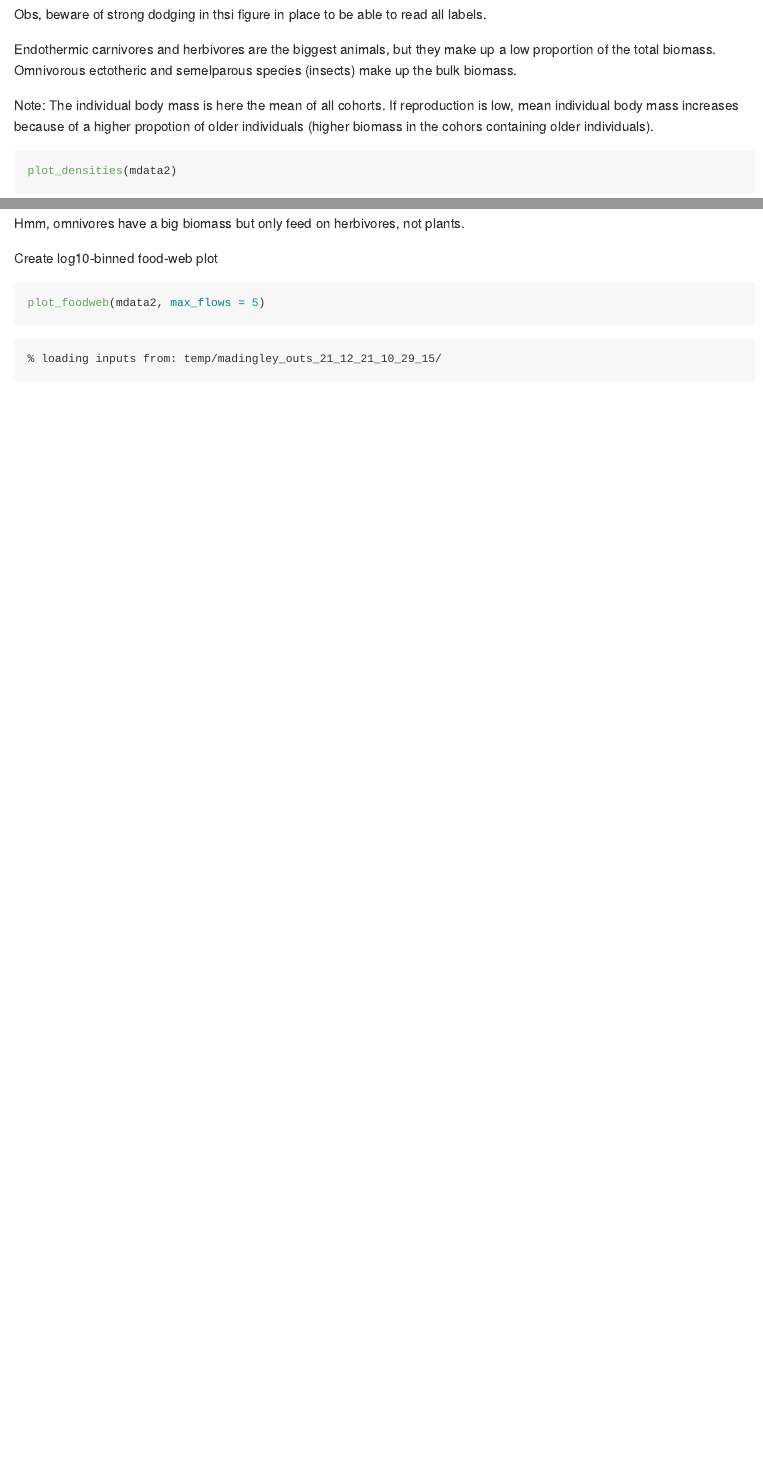
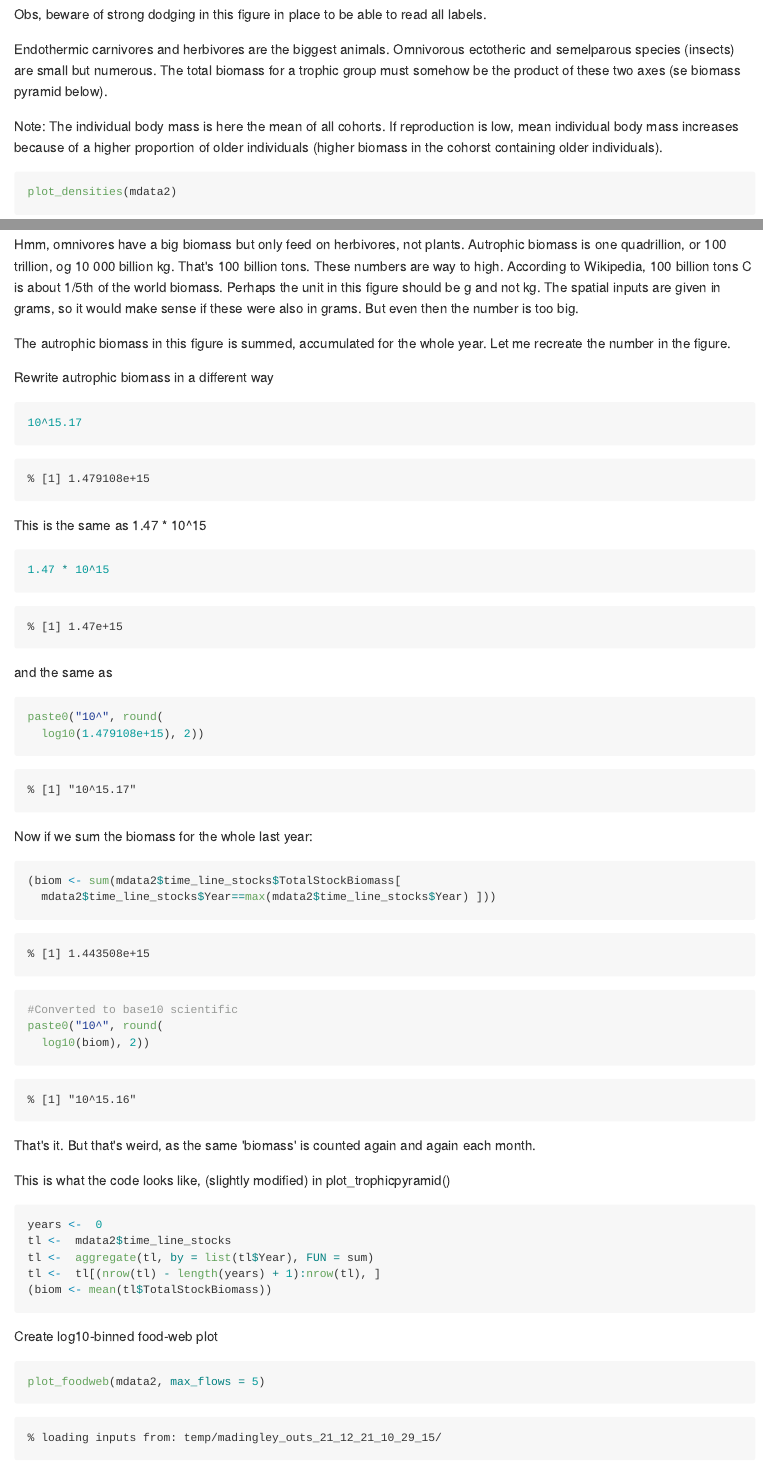
Before and after one commit to anders-kolstad/MadFates_Madingley, an R Markdown document (04-Norway_default_settings.Rmd): the page in a window 1100 px wide, from 3270 px down, and a second part further down, joined at a grey line. The pictures show the output file docs/04-Norway_default_settings.md that the author committed with the source, drawn offline in the style of GitHub.

Commit message:
Explore outputs

````diff
--- a/04-Norway_default_settings.Rmd
+++ b/04-Norway_default_settings.Rmd
@@ -140,11 +140,11 @@ ggplot(temp2, aes(x = CohortAbundance,
 
 ```
 
-Obs, beware of strong dodging in thsi figure in place to be able to read all labels.
+Obs, beware of strong dodging in this figure in place to be able to read all labels.
 
-Endothermic carnivores and herbivores are the biggest animals, but they make up a low proportion of the total biomass. Omnivorous ectotheric and semelparous species (insects) make up the bulk biomass.
+Endothermic carnivores and herbivores are the biggest animals. Omnivorous ectotheric and semelparous species (insects) are small but numerous. The total biomass for a trophic group must somehow be the product of these two axes (se biomass pyramid below).
 
-Note: The individual body mass is here the mean of all cohorts. If reproduction is low, mean individual body mass increases because of a higher propotion of older individuals (higher biomass in the cohors containing older individuals).
+Note: The individual body mass is here the mean of all cohorts. If reproduction is low, mean individual body mass increases because of a higher proportion of older individuals (higher biomass in the cohorst containing older individuals).
 
 
 ```{r, fig.width=7, fig.height=7}
@@ -158,6 +158,49 @@ plot_trophicpyramid(mdata2)
 ```
 
 Hmm, omnivores have a big biomass but only feed on herbivores, not plants.
+Autrophic biomass is one quadrillion, or 100 trillion, og 10 000 billion kg. That's 100 billion tons. These numbers are way to high. According to Wikipedia, 100 billion tons C is about 1/5th of the world biomass. Perhaps the unit in this figure should be g and not kg. The spatial inputs are given in grams, so it would make sense if these were also in grams. But even then the number is too big.
+
+The autrophic biomass in this figure is summed, accumulated for the whole of the last year. Let me recreate the number in the figure.
+
+Rewrite autrophic biomass in a different way
+```{r}
+10^15.17
+```
+This is the same as 1.47 * 10^15
+```{r}
+1.47 * 10^15
+```
+
+and the same as
+```{r}
+paste0("10^", round(
+  log10(1.479108e+15), 2))
+```
+
+
+Now if we sum the biomass for the whole last year:
+```{r}
+(biom <- sum(mdata2$time_line_stocks$TotalStockBiomass[
+  mdata2$time_line_stocks$Year==max(mdata2$time_line_stocks$Year) ]))
+
+#Converted to base10 scientific
+paste0("10^", round(
+  log10(biom), 2))
+
+```
+That's it. But that's weird, as the same 'biomass' is counted again and again each month.
+
+
+
+This is what the code looks like, (slightly modified) in plot_trophicpyramid()
+```{r, eval=F}
+years <-  0
+tl <-  mdata2$time_line_stocks
+tl <-  aggregate(tl, by = list(tl$Year), FUN = sum)
+tl <-  tl[(nrow(tl) - length(years) + 1):nrow(tl), ]
+(biom <- mean(tl$TotalStockBiomass))
+```
+
 
 Create log10-binned food-web plot
 ```{r, fig.height=5, fig.width=7, message=FALSE,error=FALSE,linewidth=90}
````
Also changed, not shown: 06-Norway_modelParameters.Rmd (deleted, +0 -34 lines), _main.rds, docs/04-Norway_default_settings.md, docs/06-Norway_modelParameters.md (deleted), docs/search_index.json, 04-Norway_default_settings.Rmd (2 more changed lines), 13 other files.
